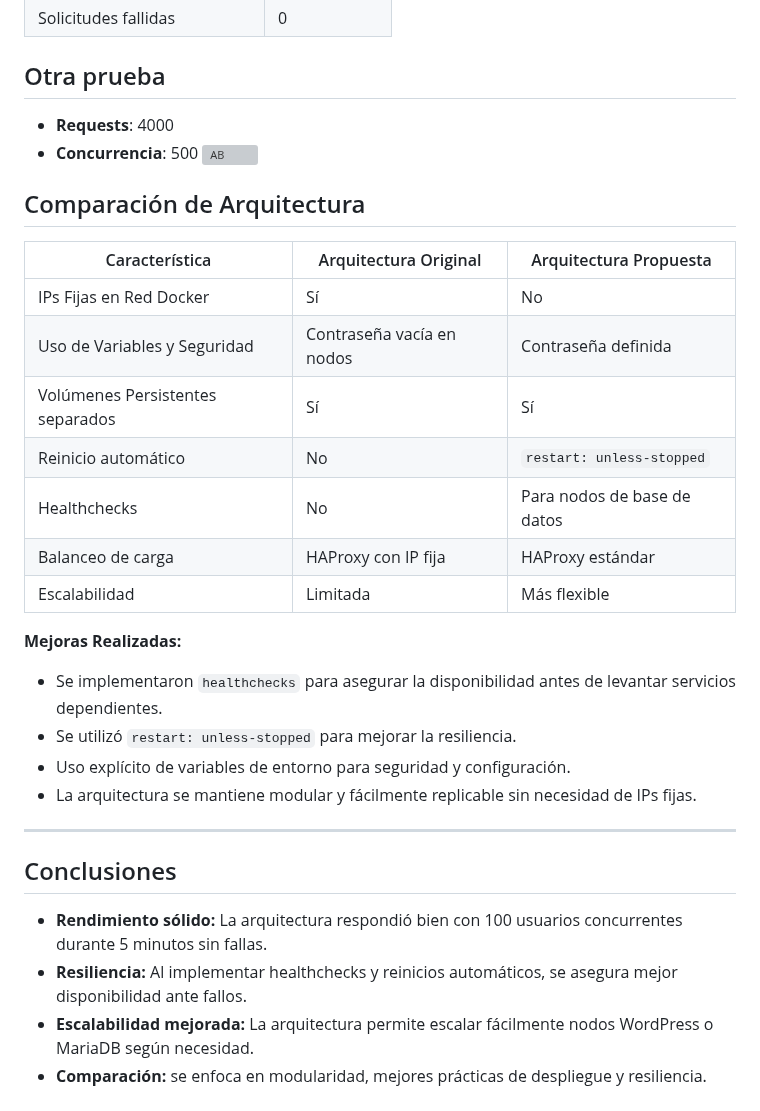
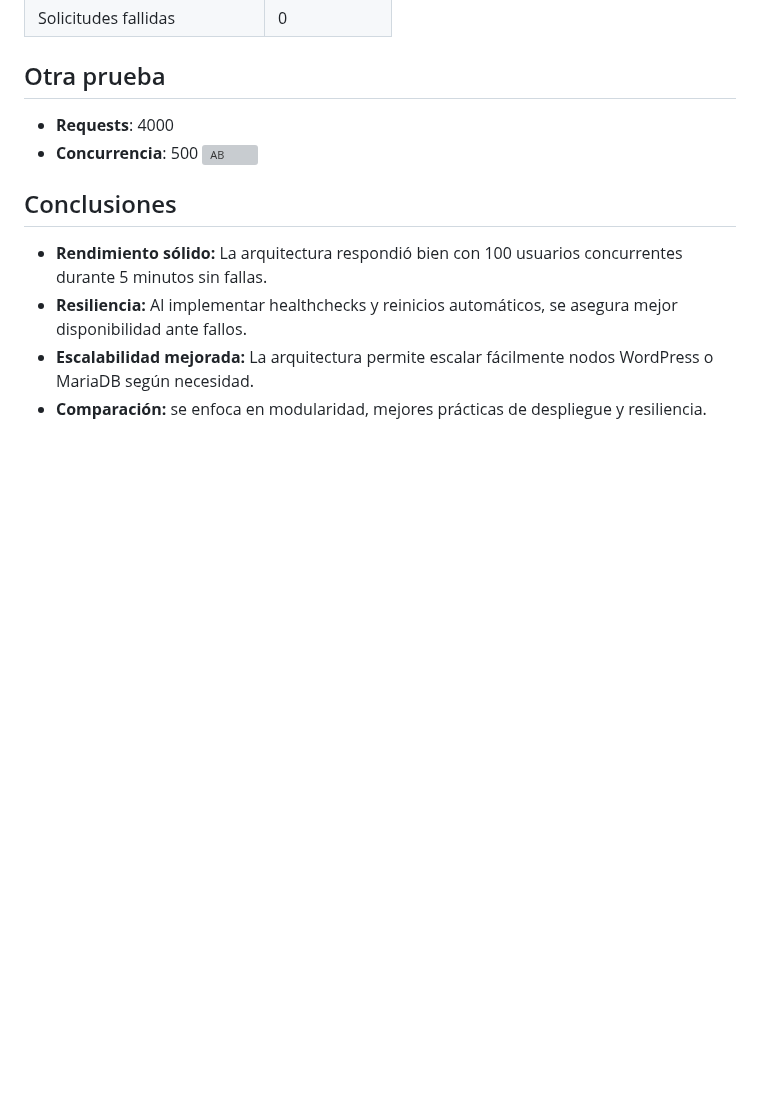
Before and after one commit to melnotte/HPC, a Markdown page: Tarea #991/reporte.md, the part around the change. Rendered like a GitHub page; blank space fills up the shorter version; grey boxes are pictures that could not be loaded.

```diff
--- a/Tarea #991/reporte.md
+++ b/Tarea #991/reporte.md
@@ -136,27 +136,6 @@ flowchart LR
 - **Concurrencia**: 500
 ![AB](ab2.PNG)
 
-## Comparación de Arquitectura
-
-| Característica                   | Arquitectura Original          | Arquitectura Propuesta            |
-|----------------------------------|--------------------------------|-----------------------------------|
-| IPs Fijas en Red Docker          | Sí                             | No                                |
-| Uso de Variables y Seguridad     | Contraseña vacía en nodos      | Contraseña definida               |
-| Volúmenes Persistentes separados | Sí                             | Sí                                |
-| Reinicio automático              | No                             | `restart: unless-stopped`         |
-| Healthchecks                     | No                             | Para nodos de base de datos       |
-| Balanceo de carga                | HAProxy con IP fija            | HAProxy estándar                  |
-| Escalabilidad                    | Limitada                       | Más flexible                      |
-
-**Mejoras Realizadas:**
-
-- Se implementaron `healthchecks` para asegurar la disponibilidad antes de levantar servicios dependientes.
-- Se utilizó `restart: unless-stopped` para mejorar la resiliencia.
-- Uso explícito de variables de entorno para seguridad y configuración.
-- La arquitectura se mantiene modular y fácilmente replicable sin necesidad de IPs fijas.
-
----
-
 ## Conclusiones
 
 - **Rendimiento sólido:** La arquitectura respondió bien con 100 usuarios concurrentes durante 5 minutos sin fallas.
```
